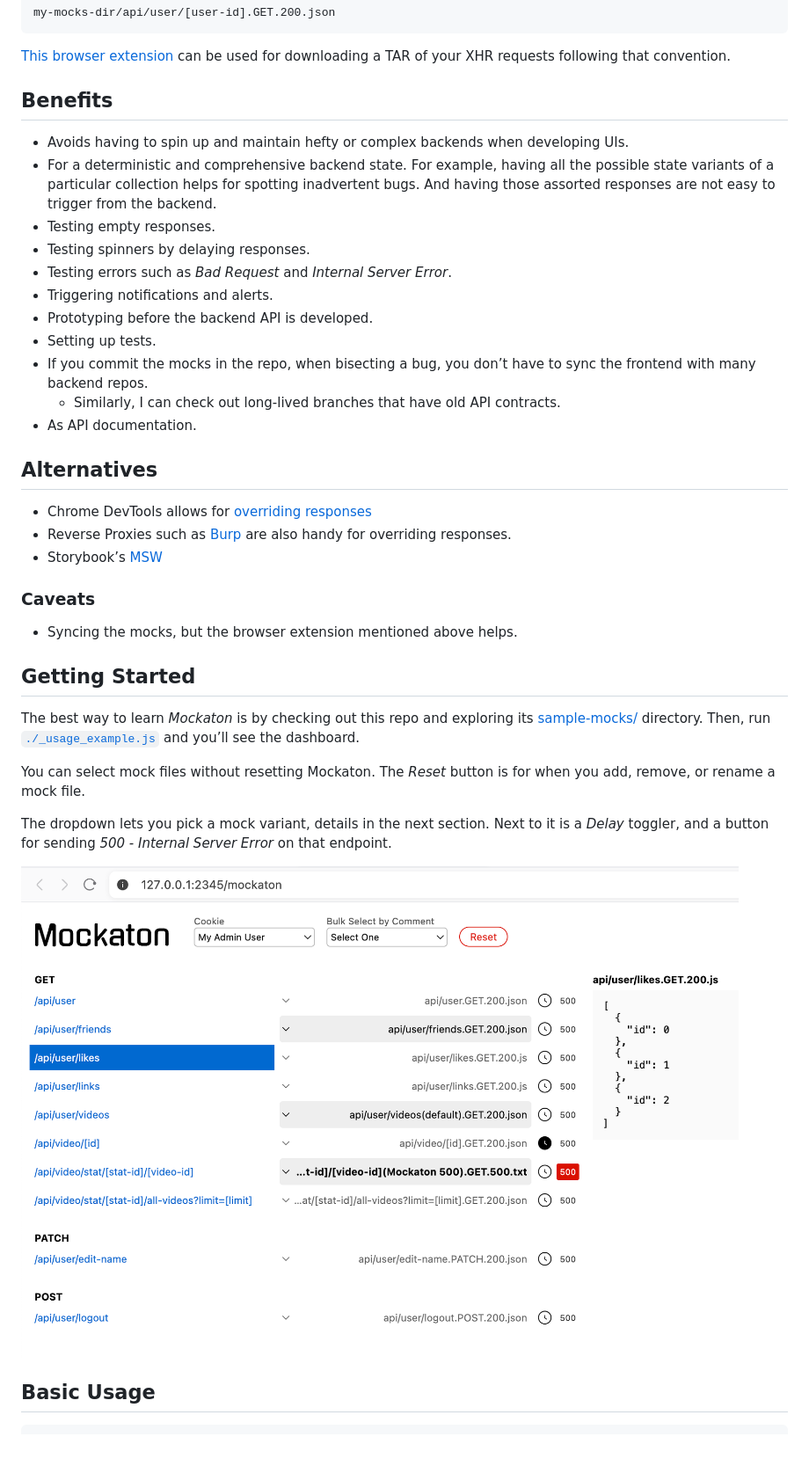
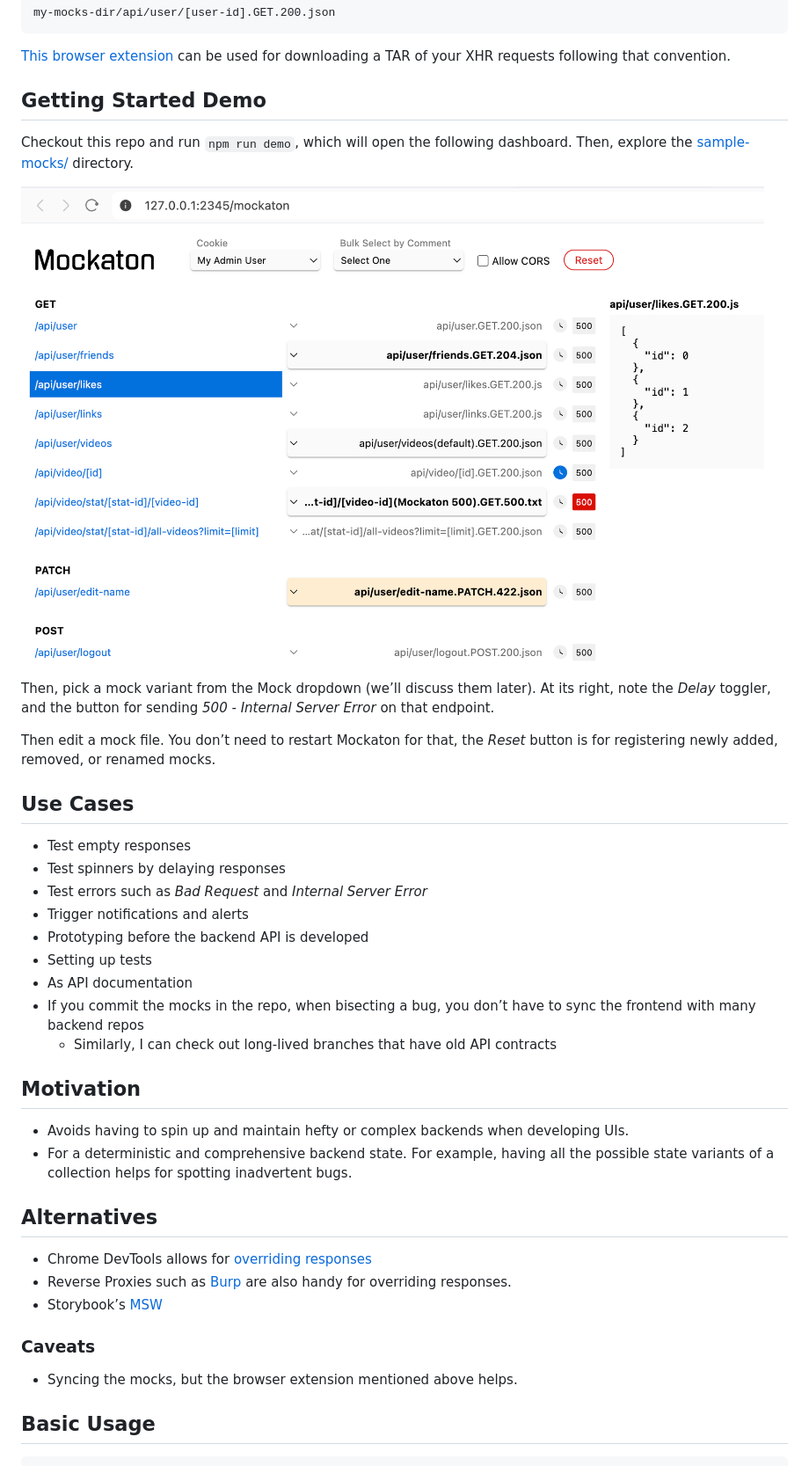
Before and after one commit to ericfortis/mockaton, a Markdown page: README.md, the part around the change. Shown at 88% size. GitHub-like rendering; pictures changed too: README-dashboard-light.png (added), README-dashboard.png (deleted).

````diff
--- a/README.md
+++ b/README.md
@@ -12,21 +12,41 @@ my-mocks-dir/api/user/[user-id].GET.200.json
 [This browser extension](https://github.com/ericfortis/devtools-ext-tar-http-requests)
 can be used for downloading a TAR of your XHR requests following that convention.
 
-## Benefits
+
+## Getting Started Demo
+Checkout this repo and run `npm run demo`, which will open the following
+dashboard. Then, explore the [sample-mocks/](./sample-mocks) directory.
+
+<picture>
+  <source media="(prefers-color-scheme: light)" srcset="./README-dashboard-light.png">
+  <source media="(prefers-color-scheme: dark)" srcset="./README-dashboard-dark.png">
+  <img alt="Mockaton Dashboard Demo" src="./README-dashboard-light.png" style="max-width: 860px">
+</picture>
+
+Then, pick a mock variant from the Mock dropdown (we’ll discuss
+them later). At its right, note the _Delay_ toggler, and the button
+for sending _500 - Internal Server Error_ on that endpoint.
+
+Then edit a mock file. You don’t need to restart Mockaton for that, the
+_Reset_ button is for registering newly added, removed, or renamed mocks.
+
+
+## Use Cases
+- Test empty responses
+- Test spinners by delaying responses
+- Test errors such as _Bad Request_ and _Internal Server Error_
+- Trigger notifications and alerts
+- Prototyping before the backend API is developed
+- Setting up tests
+- As API documentation
+- If you commit the mocks in the repo, when bisecting a bug, you don’t
+  have to sync the frontend with many backend repos
+  - Similarly, I can check out long-lived branches that have old API contracts
+
+## Motivation
 - Avoids having to spin up and maintain hefty or complex backends when developing UIs.
 - For a deterministic and comprehensive backend state. For example, having all the possible
-  state variants of a particular collection helps for spotting inadvertent bugs. And having those
-  assorted responses are not easy to trigger from the backend.
-- Testing empty responses.
-- Testing spinners by delaying responses.
-- Testing errors such as _Bad Request_ and _Internal Server Error_.
-- Triggering notifications and alerts.
-- Prototyping before the backend API is developed.
-- Setting up tests.
-- If you commit the mocks in the repo, when bisecting a bug, you don’t
-  have to sync the frontend with many backend repos.
-  - Similarly, I can check out long-lived branches that have old API contracts.
-- As API documentation.
+  state variants of a collection helps for spotting inadvertent bugs.
 
 ## Alternatives
 - Chrome DevTools allows for [overriding responses](https://developer.chrome.com/docs/devtools/overrides)
@@ -36,19 +56,6 @@ can be used for downloading a TAR of your XHR requests following that convention
 ### Caveats
 - Syncing the mocks, but the browser extension mentioned above helps.
 
-
-## Getting Started
-The best way to learn _Mockaton_ is by checking out this repo and
-exploring its [sample-mocks/](./sample-mocks) directory. Then, run
-[`./_usage_example.js`](./_usage_example.js) and you’ll see the dashboard.
-
-You can select mock files without resetting Mockaton. The _Reset_
-button is for when you add, remove, or rename a mock file.
-
-The dropdown lets you pick a mock variant, details in the next section. Next to it is a
-_Delay_ toggler, and a button for sending _500 - Internal Server Error_ on that endpoint.
-
-<img src="./README-dashboard.png" style="max-width:820px"/>
 
 ## Basic Usage
 ```
````
Also changed, not shown: README-dashboard-dark.png (added).
